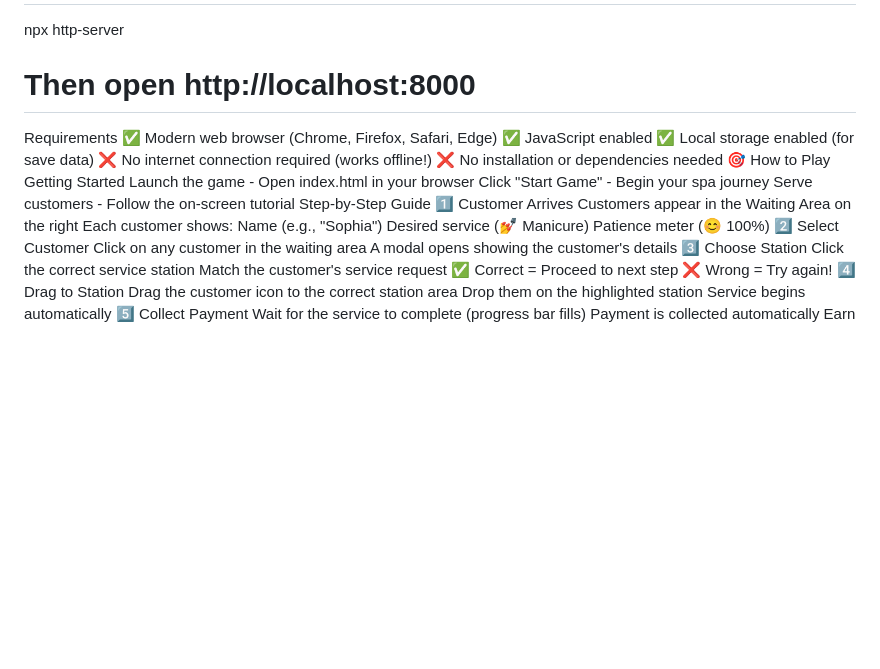
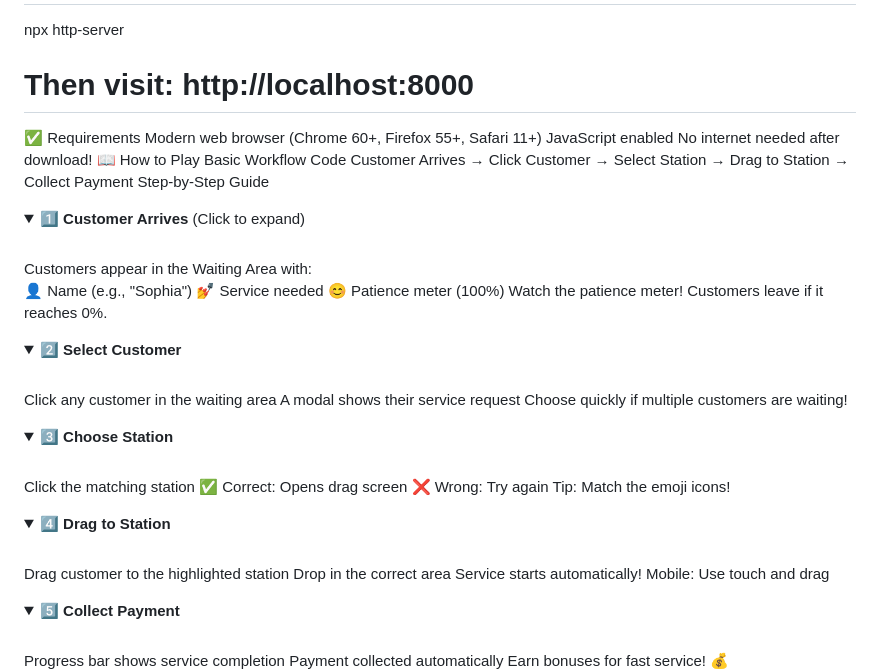
Before and after one commit to Unkn5wn/Spa-Game, a Markdown page: README.md, the part around one of its changes. GitHub-like rendering; folded sections open; blank space fills up the shorter version.

Commit message:
Revamp README for better clarity and structure
Improved readability and navigation in README with better visual hierarchy, collapsible sections, and clearer tables.

```diff
--- a/README.md
+++ b/README.md
@@ -113,37 +13,40 @@ python -m http.server 8000
 npx http-server
 
-# Then open http://localhost:8000
-Requirements
-✅ Modern web browser (Chrome, Firefox, Safari, Edge)
-✅ JavaScript enabled
-✅ Local storage enabled (for save data)
-❌ No internet connection required (works offline!)
-❌ No installation or dependencies needed
-🎯 How to Play
-Getting Started
-Launch the game - Open index.html in your browser
-Click "Start Game" - Begin your spa journey
-Serve customers - Follow the on-screen tutorial
+# Then visit: http://localhost:8000
+✅ Requirements
+Modern web browser (Chrome 60+, Firefox 55+, Safari 11+)
+JavaScript enabled
+No internet needed after download!
+📖 How to Play
+Basic Workflow
+Code
+Customer Arrives → Click Customer → Select Station → Drag to Station → Collect Payment
 Step-by-Step Guide
-1️⃣ Customer Arrives
-Customers appear in the Waiting Area on the right
-Each customer shows:
-Name (e.g., "Sophia")
-Desired service (💅 Manicure)
-Patience meter (😊 100%)
-2️⃣ Select Customer
-Click on any customer in the waiting area
-A modal opens showing the customer's details
-3️⃣ Choose Station
-Click the correct service station
-Match the customer's service request
-✅ Correct = Proceed to next step
-❌ Wrong = Try again!
-4️⃣ Drag to Station
-Drag the customer icon to the correct station area
-Drop them on the highlighted station
-Service begins automatically
-5️⃣ Collect Payment
-Wait for the service to complete (progress bar fills)
-Payment is collected automatically
+<details> <summary><b>1️⃣ Customer Arrives</b> (Click to expand)</summary> <br>
+Customers appear in the Waiting Area with:
+
+👤 Name (e.g., "Sophia")
+💅 Service needed
+😊 Patience meter (100%)
+Watch the patience meter! Customers leave if it reaches 0%.
+
+</details> <details> <summary><b>2️⃣ Select Customer</b></summary> <br>
+Click any customer in the waiting area
+A modal shows their service request
+Choose quickly if multiple customers are waiting!
+</details> <details> <summary><b>3️⃣ Choose Station</b></summary> <br>
+Click the matching station
+✅ Correct: Opens drag screen
+❌ Wrong: Try again
+Tip: Match the emoji icons!
+
+</details> <details> <summary><b>4️⃣ Drag to Station</b></summary> <br>
+Drag customer to the highlighted station
+Drop in the correct area
+Service starts automatically!
+Mobile: Use touch and drag
+
+</details> <details> <summary><b>5️⃣ Collect Payment</b></summary> <br>
+Progress bar shows service completion
+Payment collected automatically
 Earn bonuses for fast service! 💰
```
Also changed, not shown: other parts of README.md (+194 -301 lines).
